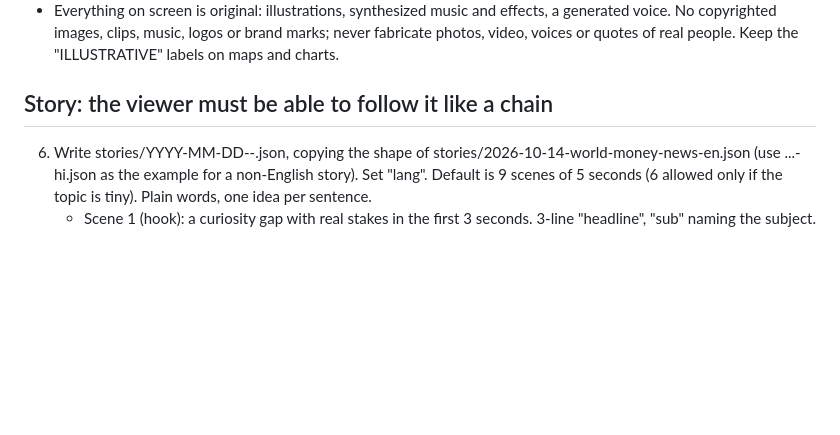
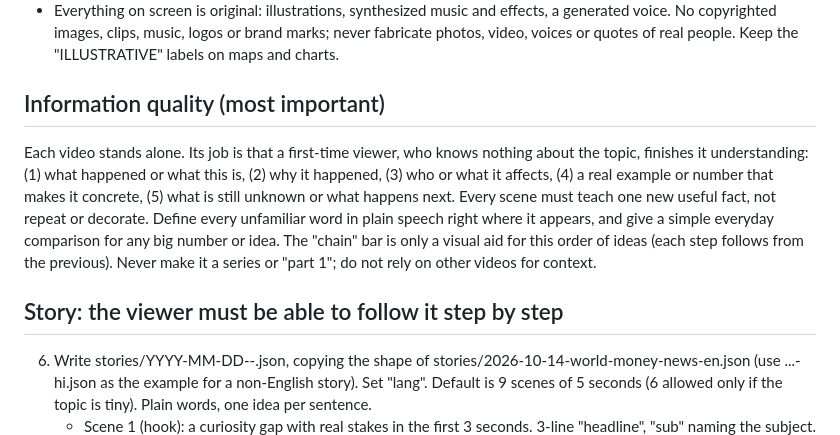
Before and after one commit to happygarcha/history-shorts, a Markdown page: daily_prompt.md, the part around the change. GitHub-like rendering; blank space fills up the shorter version.

Commit message:
Prompt: each video must stand alone and teach clearly
Co-Authored-By: Claude Sonnet 5.5 <noreply@anthropic.com>
Claude-Session: https://claude.ai/code/session_01UFaLrySKx44ZANPrNLS4wJ

```diff
--- a/daily_prompt.md
+++ b/daily_prompt.md
@@ -19,7 +19,10 @@ Write for an ordinary viewer. No jargon or heavy words: not "IMF", "inflation",
 - No medical, legal or financial advice or miracle claims; no hate, harassment, graphic violence, or content unsafe for minors.
 - Everything on screen is original: illustrations, synthesized music and effects, a generated voice. No copyrighted images, clips, music, logos or brand marks; never fabricate photos, video, voices or quotes of real people. Keep the "ILLUSTRATIVE" labels on maps and charts.
 
-## Story: the viewer must be able to follow it like a chain
+## Information quality (most important)
+Each video stands alone. Its job is that a first-time viewer, who knows nothing about the topic, finishes it understanding: (1) what happened or what this is, (2) why it happened, (3) who or what it affects, (4) a real example or number that makes it concrete, (5) what is still unknown or what happens next. Every scene must teach one new useful fact, not repeat or decorate. Define every unfamiliar word in plain speech right where it appears, and give a simple everyday comparison for any big number or idea. The "chain" bar is only a visual aid for this order of ideas (each step follows from the previous). Never make it a series or "part 1"; do not rely on other videos for context.
+
+## Story: the viewer must be able to follow it step by step
 6. Write stories/YYYY-MM-DD-<slug>-<lang>.json, copying the shape of stories/2026-10-14-world-money-news-en.json (use ...-hi.json as the example for a non-English story). Set "lang". Default is 9 scenes of 5 seconds (6 allowed only if the topic is tiny). Plain words, one idea per sentence.
    - Scene 1 (hook): a curiosity gap with real stakes in the first 3 seconds. 3-line "headline", "sub" naming the subject.
    - Middle scenes: one beat each (setup, twist, evidence, answer; for current news: what happened, why, who is affected, what comes next, what is unknown). Each has "kicker", "sub", "reveal" (key sentence), "facts" (2-3 bullets, max 40 chars: WHO / WHERE / WHAT), "tl" ({"year","label"}), and **"chain"**: {"label","link"}. The chain bar shows the story as linked steps, each step caused by the one before (link words like "BECAUSE", "SO", "THEN"). Every step must follow logically from the previous one so a viewer sees what leads to what.
```
